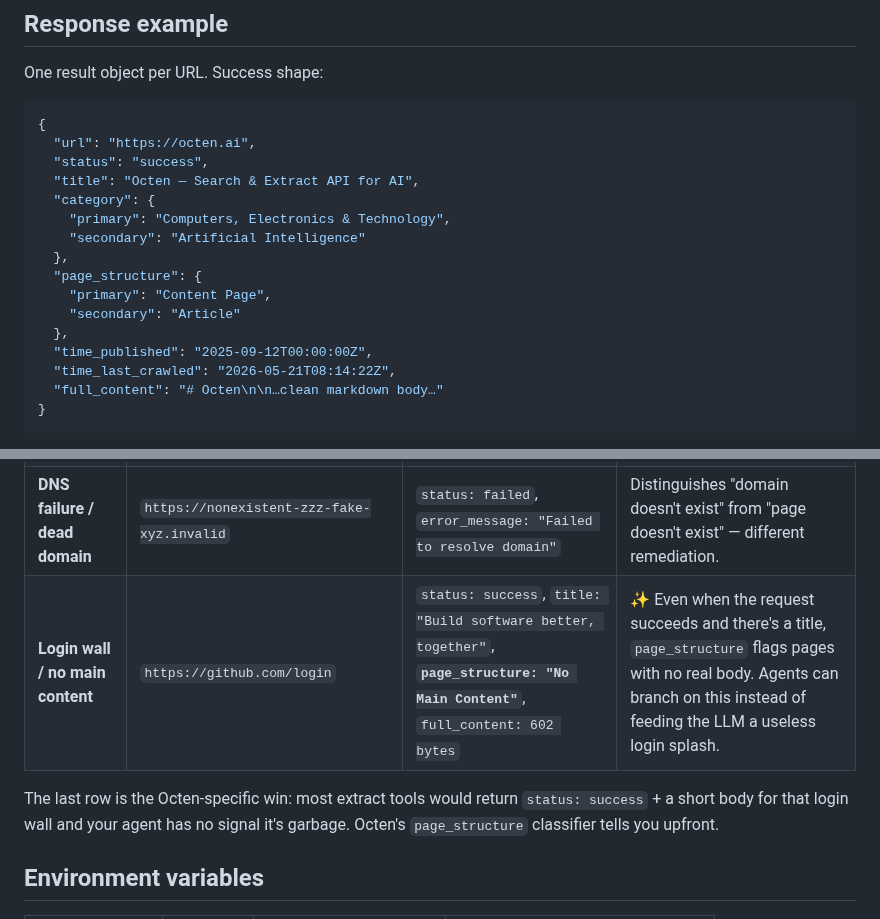
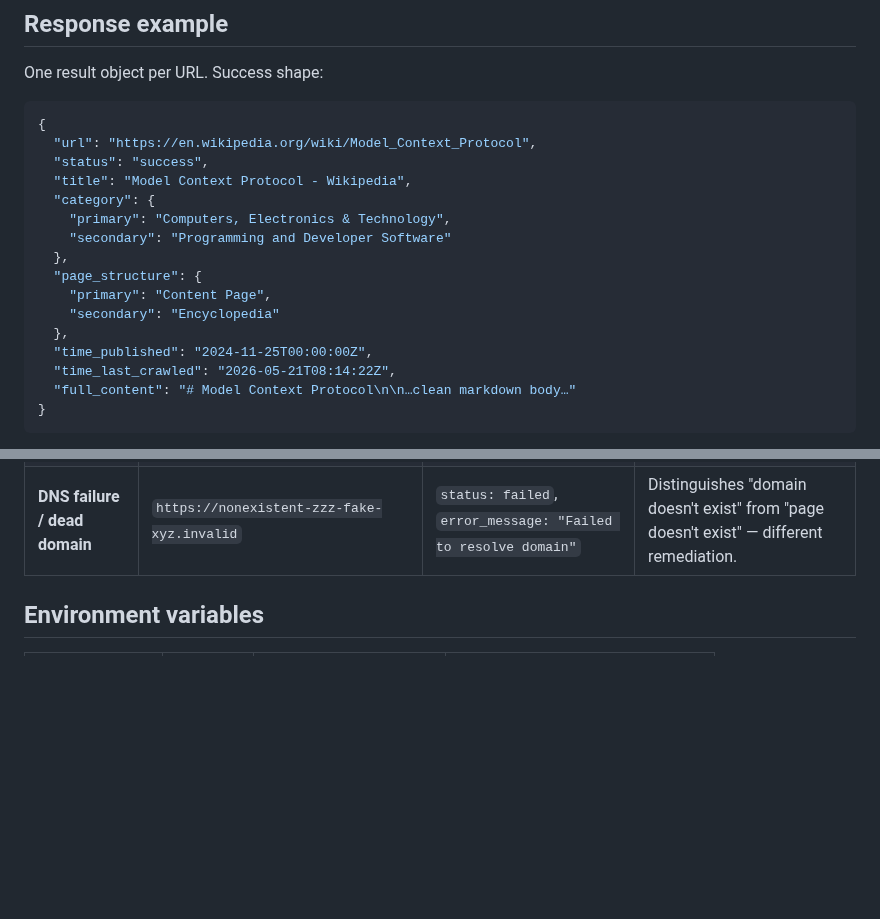
Before and after one commit to Octen-Team/octen-mcp, a Markdown page: README.md, 2 parts joined by grey strips. GitHub-like rendering; blank space fills up the shorter version.

````diff
--- a/README.md
+++ b/README.md
@@ -116,20 +137,20 @@ One result object per URL. Success shape:
 
 ```json
 {
-  "url": "https://octen.ai",
+  "url": "https://en.wikipedia.org/wiki/Model_Context_Protocol",
   "status": "success",
-  "title": "Octen — Search & Extract API for AI",
+  "title": "Model Context Protocol - Wikipedia",
   "category": {
     "primary": "Computers, Electronics & Technology",
-    "secondary": "Artificial Intelligence"
+    "secondary": "Programming and Developer Software"
   },
   "page_structure": {
     "primary": "Content Page",
-    "secondary": "Article"
+    "secondary": "Encyclopedia"
   },
-  "time_published": "2025-09-12T00:00:00Z",
+  "time_published": "2024-11-25T00:00:00Z",
   "time_last_crawled": "2026-05-21T08:14:22Z",
-  "full_content": "# Octen\n\n…clean markdown body…"
+  "full_content": "# Model Context Protocol\n\n…clean markdown body…"
 }
 ```
 
@@ -169,9 +190,6 @@ Real web pages fail in messy ways. Octen surfaces structured signals so your LLM
 | **Hard 404** | `https://httpbin.org/status/404` | `status: failed`, `error_message: "Target returned HTTP 404"` | Agent knows the URL is dead — no need to retry. |
 | **Server error (5xx)** | `https://httpbin.org/status/500` | `status: failed`, `error_message: "Target server error (HTTP 500)"` | Distinguishes server-side outage from client-side dead page — can be safely retried later. |
 | **DNS failure / dead domain** | `https://nonexistent-zzz-fake-xyz.invalid` | `status: failed`, `error_message: "Failed to resolve domain"` | Distinguishes "domain doesn't exist" from "page doesn't exist" — different remediation. |
-| **Login wall / no main content** | `https://github.com/login` | `status: success`, `title: "Build software better, together"`, **`page_structure: "No Main Content"`**, `full_content: 602 bytes` | ✨ Even when the request succeeds and there's a title, `page_structure` flags pages with no real body. Agents can branch on this instead of feeding the LLM a useless login splash. |
-
-The last row is the Octen-specific win: most extract tools would return `status: success` + a short body for that login wall and your agent has no signal it's garbage. Octen's `page_structure` classifier tells you upfront.
 
 ## Environment variables
 
````
Also changed, not shown: other parts of README.md (+28 -7 lines), assets/cmp-firecrawl-login.png (added), assets/cmp-octen-login.png (added), assets/github-login-page.png (added).
